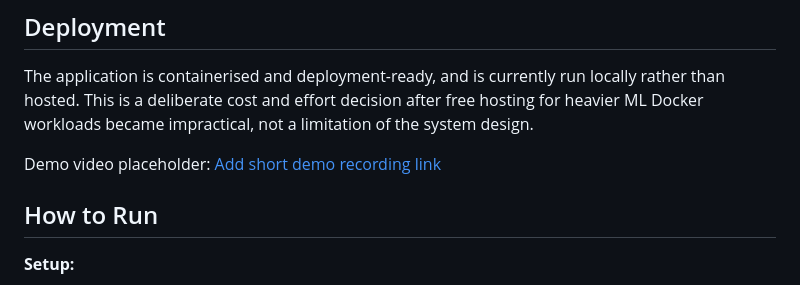
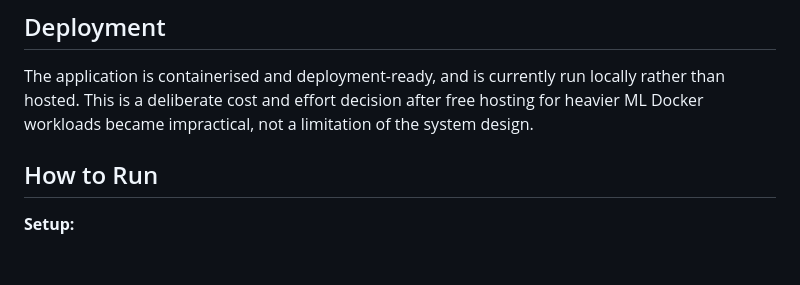
Before and after one commit to M26I/eval-pipeline, a Markdown page: README.md, the part around the change. GitHub-like rendering; blank space fills up the shorter version.

Commit message:
fix: readme

```diff
--- a/README.md
+++ b/README.md
@@ -97,7 +97,6 @@ One non-abstained answer exhibited a faithfulness failure where the 3B model tru
 
 The application is containerised and deployment-ready, and is currently run locally rather than hosted. This is a deliberate cost and effort decision after free hosting for heavier ML Docker workloads became impractical, not a limitation of the system design.
 
-Demo video placeholder: [Add short demo recording link](#)
 
 ## How to Run
 
```
